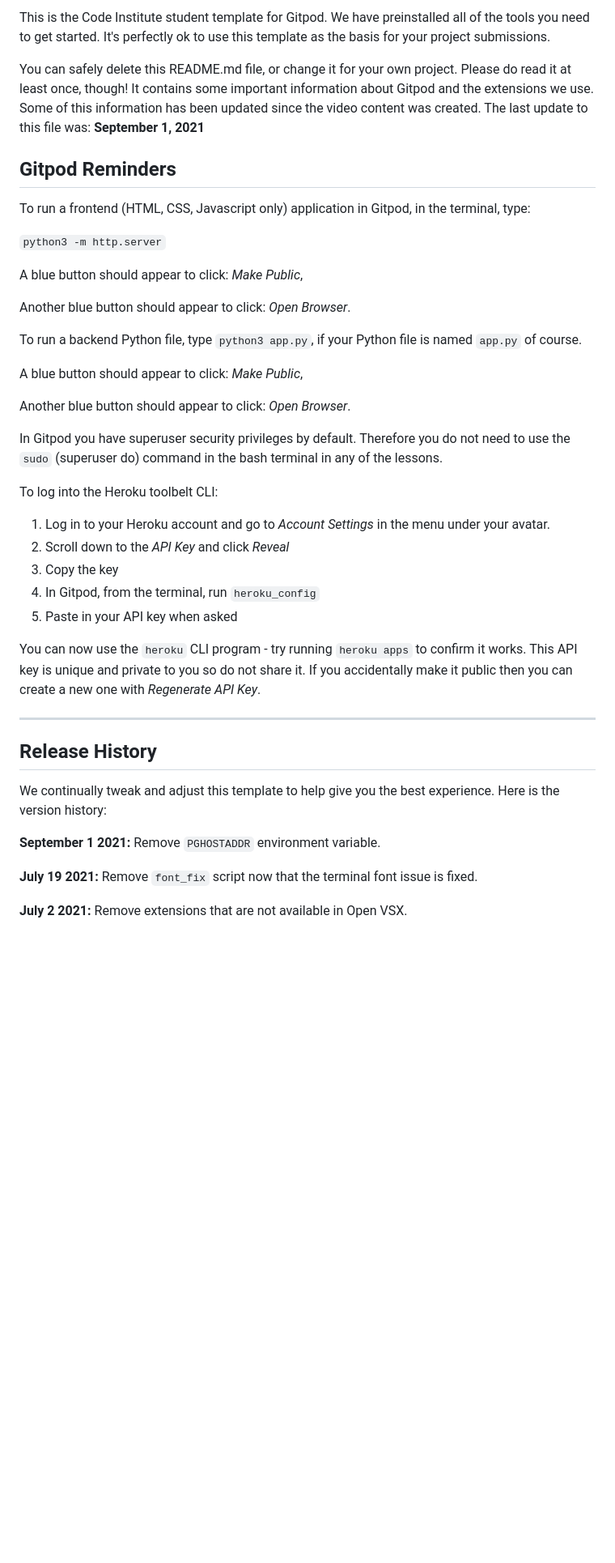
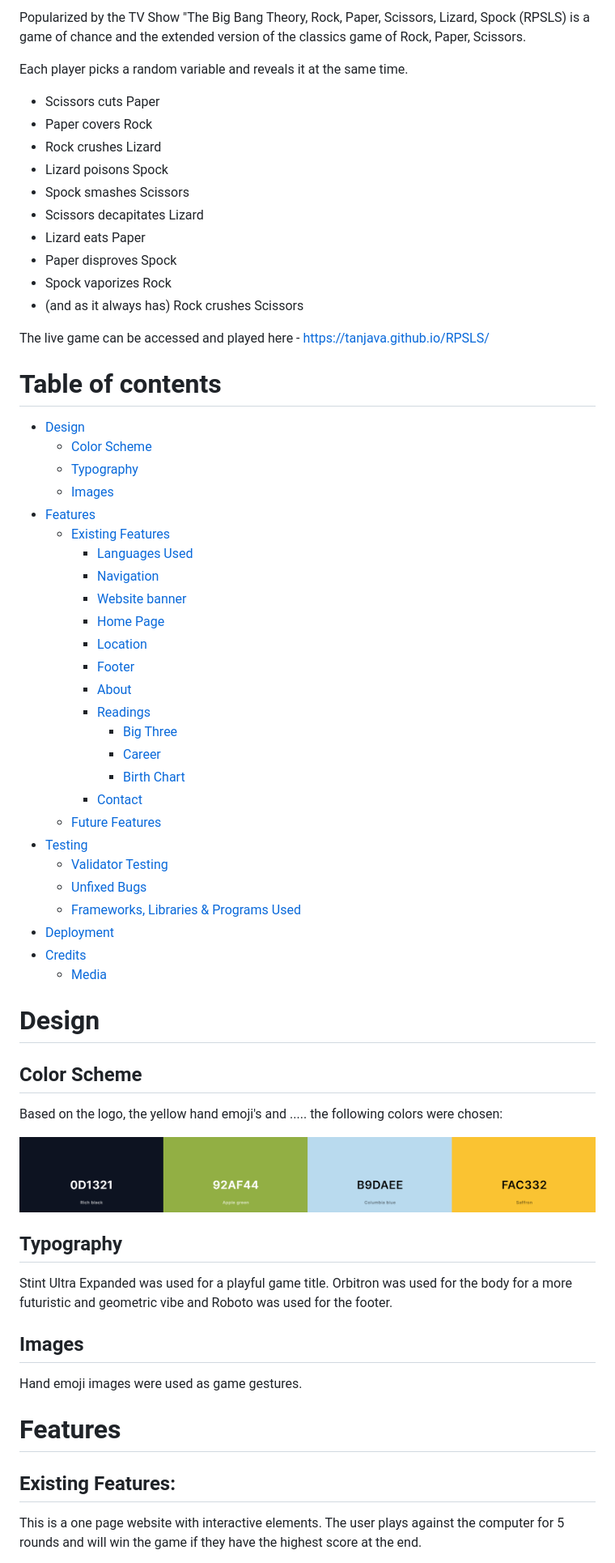
Before and after one commit to Tanjava/RPSLS, a Markdown page: README.md, the part around the change printed below. Shown: that part at 81% size. GitHub-like rendering; pictures changed too: assets/readme-images/rpsls-color-palette.png (added); blank space fills up the shorter version.

```diff
--- a/README.md
+++ b/README.md
@@ -4,45 +4,72 @@ Welcome Tanjava,
 
-This is the Code Institute student template for Gitpod. We have preinstalled all of the tools you need to get started. It's perfectly ok to use this template as the basis for your project submissions.
+Popularized by the TV Show "The Big Bang Theory, Rock, Paper, Scissors, Lizard, Spock (RPSLS) is a game of chance and the extended version of the classics game of Rock, Paper, Scissors.
 
-You can safely delete this README.md file, or change it for your own project. Please do read it at least once, though! It contains some important information about Gitpod and the extensions we use. Some of this information has been updated since the video content was created. The last update to this file was: **September 1, 2021**
+Each player picks a random variable and reveals it at the same time.
 
-## Gitpod Reminders
+- Scissors cuts Paper
+- Paper covers Rock
+- Rock crushes Lizard
+- Lizard poisons Spock
+- Spock smashes Scissors
+- Scissors decapitates Lizard
+- Lizard eats Paper
+- Paper disproves Spock
+- Spock vaporizes Rock
+- (and as it always has) Rock crushes Scissors
 
-To run a frontend (HTML, CSS, Javascript only) application in Gitpod, in the terminal, type:
+The live game can be accessed and played here - https://tanjava.github.io/RPSLS/
 
-`python3 -m http.server`
+# Table of contents
+- [Design](#design)
+  - [Color Scheme](#color-scheme)
+  - [Typography](#typography)
+  - [Images](#images)
+- [Features](#features)
+  - [Existing Features](#existing-features)
+    - [Languages Used](#languages-used)
+    - [Navigation](#navigation)
+    - [Website banner](#website-banner)
+    - [Home Page](#home-page)
+    - [Location](#location)
+    - [Footer](#footer)
+    - [About](#about)
+    - [Readings](#readings)
+      - [Big Three](#big-three--career--birth-chart)
+      - [Career](#big-three--career--birth-chart)
+      - [Birth Chart](#big-three--career--birth-chart)
+    - [Contact](#contact)
+  - [Future Features](#future-features)
+- [Testing](#testing)
+  - [Validator Testing](#validator-testing)
+  - [Unfixed Bugs](#unfixed-bugs)
+  - [Frameworks, Libraries & Programs Used](#frameworks-libraries-and-programs-used)
+- [Deployment](#deployment)
+- [Credits](#credits)
+  - [Media](#media)
 
-A blue button should appear to click: _Make Public_,
+# Design
 
-Another blue button should appear to click: _Open Browser_.
 
-To run a backend Python file, type `python3 app.py`, if your Python file is named `app.py` of course.
+## Color Scheme
 
-A blue button should appear to click: _Make Public_,
+Based on the logo, the yellow hand emoji's and ..... the following colors were chosen:
 
-Another blue button should appear to click: _Open Browser_.
+![Color palette](assets/readme-images/rpsls-color-palette.png)
 
-In Gitpod you have superuser security privileges by default. Therefore you do not need to use the `sudo` (superuser do) command in the bash terminal in any of the lessons.
 
-To log into the Heroku toolbelt CLI:
+## Typography
 
-1. Log in to your Heroku account and go to *Account Settings* in the menu under your avatar.
-2. Scroll down to the *API Key* and click *Reveal*
-3. Copy the key
-4. In Gitpod, from the terminal, run `heroku_config`
-5. Paste in your API key when asked
+Stint Ultra Expanded was used for a playful game title. Orbitron was used for the body for a more futuristic and geometric vibe and Roboto was used for the footer.
 
-You can now use the `heroku` CLI program - try running `heroku apps` to confirm it works. This API key is unique and private to you so do not share it. If you accidentally make it public then you can create a new one with _Regenerate API Key_.
+## Images
 
-------
+Hand emoji images were used as game gestures.
 
-## Release History
 
-We continually tweak and adjust this template to help give you the best experience. Here is the version history:
+# Features
 
-**September 1 2021:** Remove `PGHOSTADDR` environment variable.
+## Existing Features:
 
-**July 19 2021:** Remove `font_fix` script now that the terminal font issue is fixed.
+This is a one page website with interactive elements. The user plays against the computer for 5 rounds and will win the game if they have the highest score at the end.
 
-**July 2 2021:** Remove extensions that are not available in Open VSX.
 
```
Also changed, not shown: other parts of README.md (+96 -35 lines), assets/readme-images/rpsls-css-checker.png (added), 1 other file.
